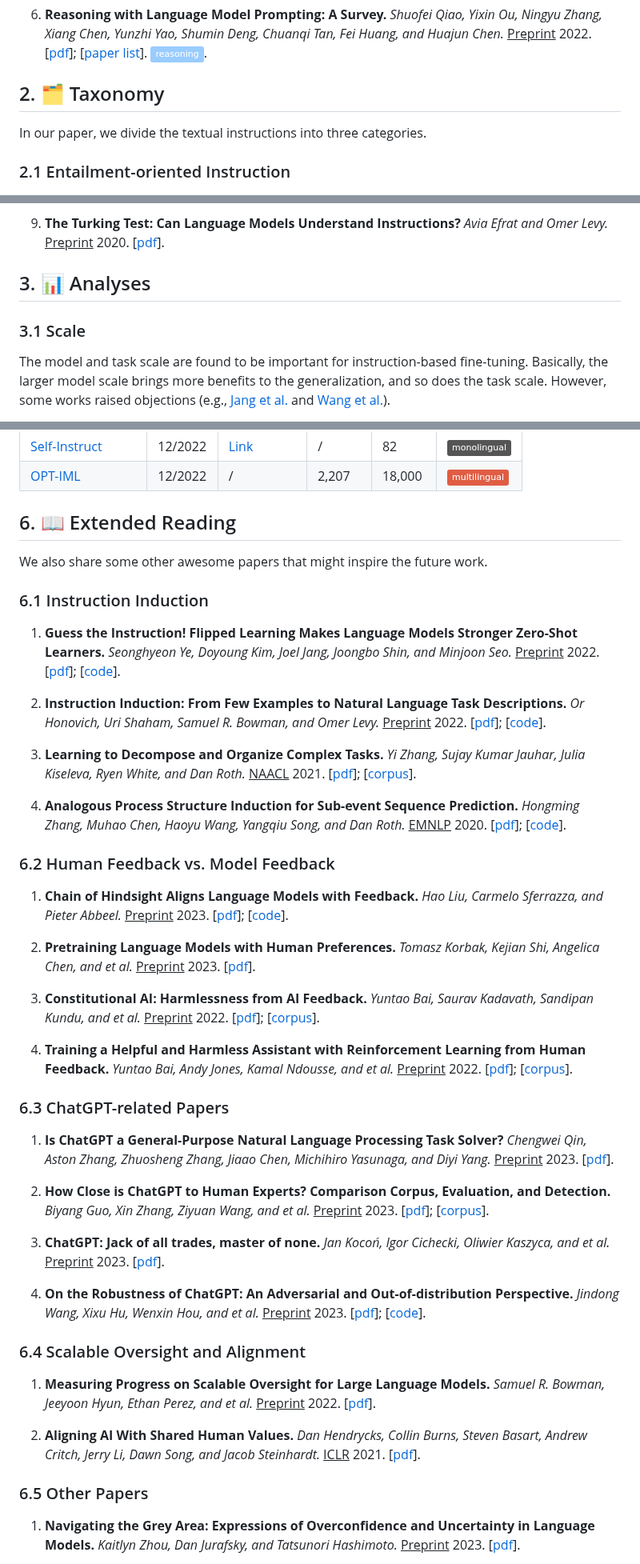
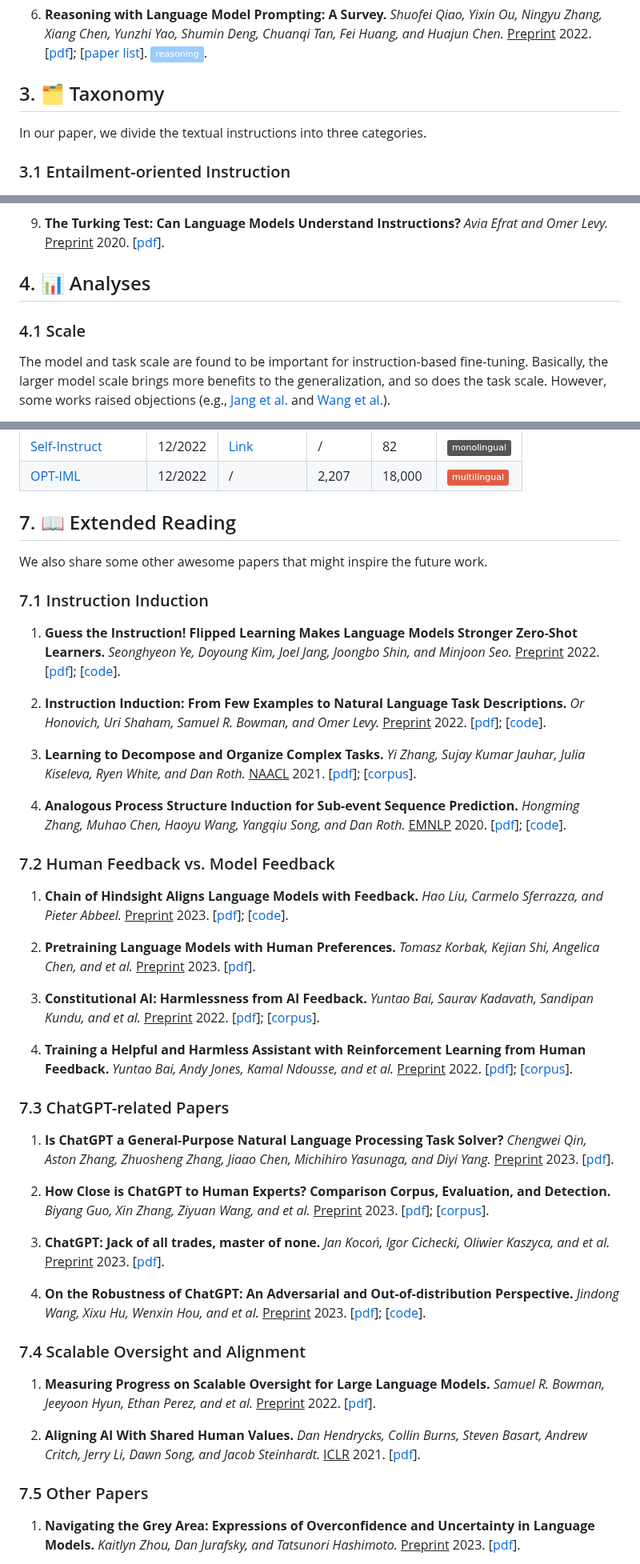
Before and after one commit to RenzeLou/awesome-instruction-learning, a Markdown page: README.md, 3 parts joined by grey strips. Shown at 80% size. GitHub-like rendering; badges without logos.

```diff
--- a/README.md
+++ b/README.md
@@ -116,11 +131,11 @@ We use the label ![](https://img.shields.io/badge/comprehensive-orange) to denot
 6. **Reasoning with Language Model Prompting: A Survey.** *Shuofei Qiao, Yixin Ou, Ningyu Zhang, Xiang Chen, Yunzhi Yao, Shumin Deng, Chuanqi Tan, Fei Huang, and Huajun Chen.* <ins>Preprint</ins> 2022. [[pdf](https://arxiv.org/pdf/2212.09597.pdf)]; [[paper list](https://github.com/zjunlp/Prompt4ReasoningPapers)]. ![](https://img.shields.io/badge/reasoning-9cf).
 
 
-## 2. 🗂️ Taxonomy
+## 3. 🗂️ Taxonomy
 
 In our paper, we divide the textual instructions into three categories.
 
-### 2.1 Entailment-oriented Instruction
+### 3.1 Entailment-oriented Instruction
 
 <!-- Entailment-oriented instruction constructs the task output into the hypothesis and regards the origin task input as the premise. For example, the origin task is to classify `I love this movie` to a `positive` label. While the entailment-oriented paradigm aims to classify whether `Premise: I love this movie` and `Hypothesis: Is it sentiment-positive?` are entailed.  -->
 
@@ -210,9 +225,9 @@ Human-oriented instruction is initially designed for human to understand the tas
 9.  **The Turking Test: Can Language Models Understand Instructions?** *Avia Efrat and Omer Levy.* <ins>Preprint</ins> 2020. [[pdf](https://arxiv.org/pdf/2010.11982.pdf)].
 
 
-## 3. 📊 Analyses
+## 4. 📊 Analyses
 
-### 3.1 Scale
+### 4.1 Scale
 The model and task scale are found to be important for instruction-based fine-tuning. Basically, the larger model scale brings more benefits to the generalization, and so does the task scale. However, some works raised objections (e.g., [Jang et al.](https://arxiv.org/pdf/2302.03202.pdf) and [Wang et al.](https://arxiv.org/pdf/2210.00185.pdf)).
 
 <!-- **Paper Title.** *Author 1, Author 2, and Author 3.* <ins>Conference/Journal/Preprint</ins> Year. [[pdf](link)]; [[other resources](link)].  -->
@@ -553,12 +568,12 @@ Inspired by [Longpre et al.](https://arxiv.org/pdf/2301.13688.pdf), we list curr
 
 5. **PromptSource: An Integrated Development Environment and Repository for Natural Language Prompts.** *Stephen Bach, Victor Sanh, Zheng Xin Yong, and et al.* <ins>ACL</ins> 2022. [[pdf](https://aclanthology.org/2022.acl-demo.9.pdf)]; [[toolkit](https://github.com/bigscience-workshop/promptsource)]; [[corpus](https://huggingface.co/datasets/bigscience/P3)]. -->
 
-## 6. 📖 Extended Reading
+## 7. 📖 Extended Reading
 
 
 We also share some other awesome papers that might inspire the future work.
 
-### 6.1 Instruction Induction
+### 7.1 Instruction Induction
 
 
 1. **Guess the Instruction! Flipped Learning Makes Language Models Stronger Zero-Shot Learners.** *Seonghyeon Ye, Doyoung Kim, Joel Jang, Joongbo Shin, and Minjoon Seo.* <ins>Preprint</ins> 2022. [[pdf](https://arxiv.org/pdf/2210.02969.pdf)]; [[code](https://github.com/seonghyeonye/Flipped-Learning)].
@@ -570,7 +585,7 @@ We also share some other awesome papers that might inspire the future work.
 4. **Analogous Process Structure Induction for Sub-event Sequence Prediction.** *Hongming Zhang, Muhao Chen, Haoyu Wang, Yangqiu Song, and Dan Roth.* <ins>EMNLP</ins> 2020. [[pdf](https://aclanthology.org/2020.emnlp-main.119.pdf)]; [[code](https://cogcomp.github.io/APSI/)].
 
 
-### 6.2 Human Feedback vs. Model Feedback
+### 7.2 Human Feedback vs. Model Feedback
 
 
 <!-- **Paper Title.** *Author 1, Author 2, and Author 3.* <ins>Conference/Journal/Preprint</ins> Year. [[pdf](link)]; [[other resources](link)]. -->
@@ -584,7 +599,7 @@ We also share some other awesome papers that might inspire the future work.
 4. **Training a Helpful and Harmless Assistant with Reinforcement Learning from Human Feedback.** *Yuntao Bai, Andy Jones, Kamal Ndousse, and et al.* <ins>Preprint</ins> 2022. [[pdf](https://arxiv.org/pdf/2204.05862.pdf)]; [[corpus](https://github.com/anthropics/hh-rlhf)].
 
 
-### 6.3 ChatGPT-related Papers
+### 7.3 ChatGPT-related Papers
 
 1. **Is ChatGPT a General-Purpose Natural Language Processing Task Solver?** *Chengwei Qin, Aston Zhang, Zhuosheng Zhang, Jiaao Chen, Michihiro Yasunaga, and Diyi Yang.* <ins>Preprint</ins> 2023. [[pdf](https://arxiv.org/pdf/2302.06476.pdf)].
 
@@ -595,7 +610,7 @@ We also share some other awesome papers that might inspire the future work.
 4. **On the Robustness of ChatGPT: An Adversarial and Out-of-distribution Perspective.** *Jindong Wang, Xixu Hu, Wenxin Hou, and et al.* <ins>Preprint</ins> 2023. [[pdf](https://arxiv.org/pdf/2302.12095.pdf)]; [[code](https://github.com/microsoft/robustlearn)].
 
 
-### 6.4 Scalable Oversight and Alignment
+### 7.4 Scalable Oversight and Alignment
 
 
 1. **Measuring Progress on Scalable Oversight for Large Language Models.** *Samuel R. Bowman, Jeeyoon Hyun, Ethan Perez, and et al.* <ins>Preprint</ins> 2022. [[pdf](https://arxiv.org/pdf/2211.03540.pdf)].
@@ -603,7 +618,7 @@ We also share some other awesome papers that might inspire the future work.
 2. **Aligning AI With Shared Human Values.** *Dan Hendrycks, Collin Burns, Steven Basart, Andrew Critch, Jerry Li, Dawn Song, and Jacob Steinhardt.* <ins>ICLR</ins> 2021. [[pdf](https://openreview.net/pdf?id=dNy_RKzJacY)].
 
 
-### 6.5 Other Papers
+### 7.5 Other Papers
 
 
 1. **Navigating the Grey Area: Expressions of Overconfidence and Uncertainty in Language Models.** *Kaitlyn Zhou, Dan Jurafsky, and Tatsunori Hashimoto.* <ins>Preprint</ins> 2023. [[pdf](https://arxiv.org/pdf/2302.13439.pdf)].
```
Also changed, not shown: other parts of README.md (+51 -36 lines), resources/introduction.png (added).
